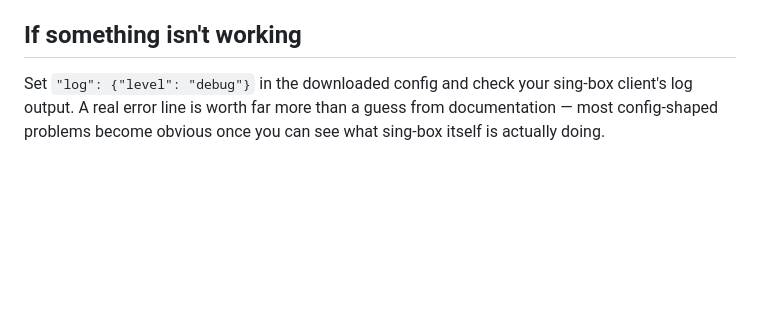
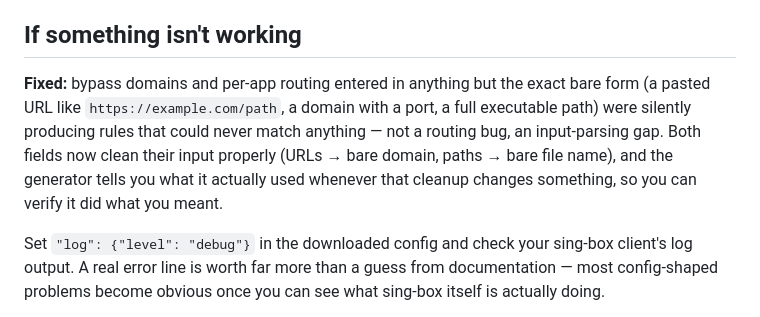
Before and after one commit to davidbr5264/url2singbox, a Markdown page: README.md, the part around the change. GitHub-like rendering; blank space fills up the shorter version.

```diff
--- a/README.md
+++ b/README.md
@@ -124,6 +124,14 @@ oversights:
 
 ## If something isn't working
 
+**Fixed:** bypass domains and per-app routing entered in anything but the
+exact bare form (a pasted URL like `https://example.com/path`, a domain with
+a port, a full executable path) were silently producing rules that could
+never match anything — not a routing bug, an input-parsing gap. Both fields
+now clean their input properly (URLs → bare domain, paths → bare file name),
+and the generator tells you what it actually used whenever that cleanup
+changes something, so you can verify it did what you meant.
+
 Set `"log": {"level": "debug"}` in the downloaded config and check your
 sing-box client's log output. A real error line is worth far more than a
 guess from documentation — most config-shaped problems become obvious once
```
